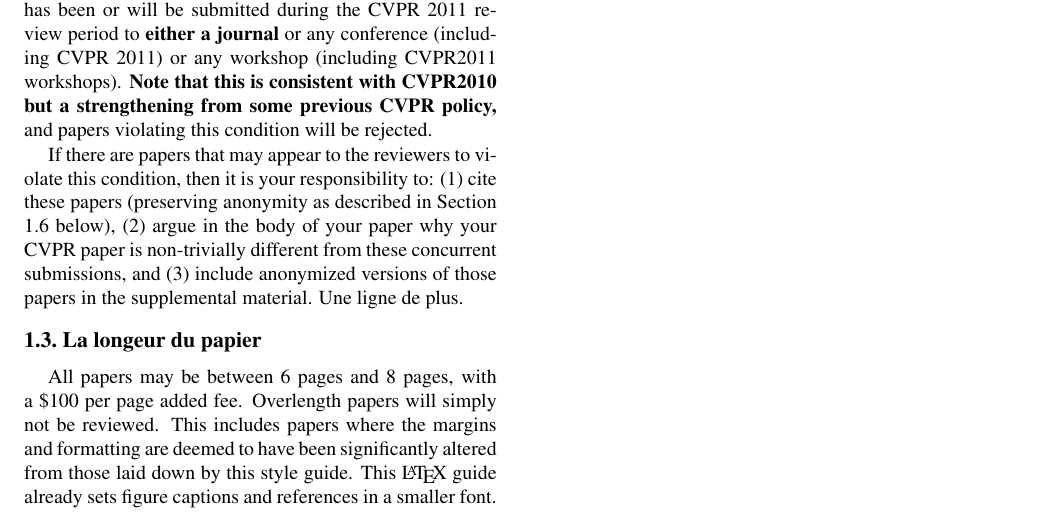
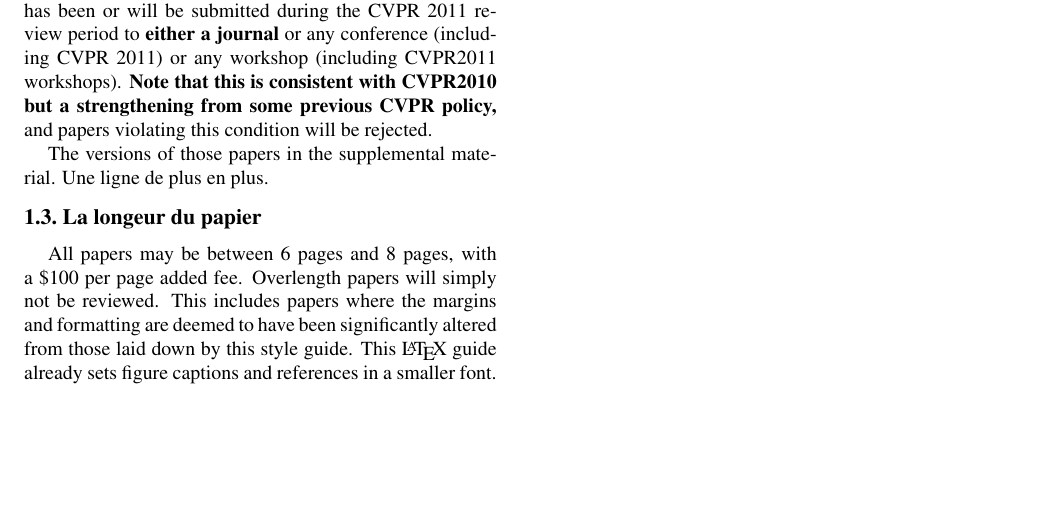
Before and after one commit to twitwi/DemoPWA, a LaTeX document (paper.tex): part of the page, cut so that both start at the same text, the shorter picture padded with empty space. Compiled offline with pdfLaTeX.

Commit message:
Reduire la partie N

```diff
--- a/paper.tex
+++ b/paper.tex
@@ -74,13 +74,8 @@
   this is consistent with CVPR2010 but a strengthening from some previous CVPR
   policy,} and papers violating this condition will be rejected.
 
-If there are papers that may appear to the reviewers
-to violate this condition, then it is your responsibility to: (1)~cite
-these papers (preserving anonymity as described in Section 1.6 below),
-(2)~argue in the body of your paper why your CVPR paper is non-trivially
-different from these concurrent submissions, and (3)~include anonymized
-versions of those papers in the supplemental material.
-Une ligne de plus.
+The versions of those papers in the supplemental material.
+Une ligne de plus en plus.
 
 \subsection{La longeur du papier}
 All papers may be between 6 pages and 8 pages, with a \$100 per page added
```
